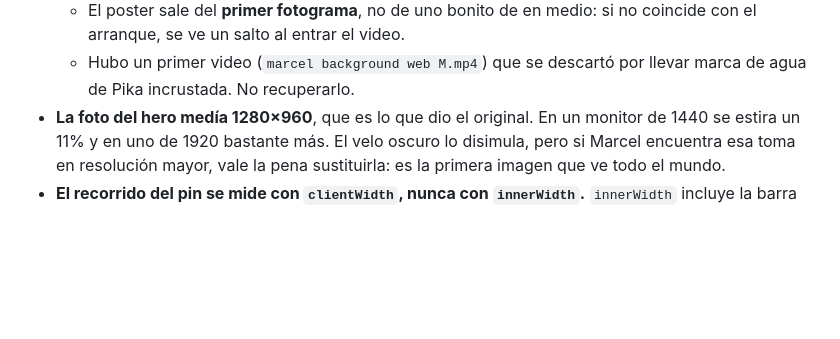
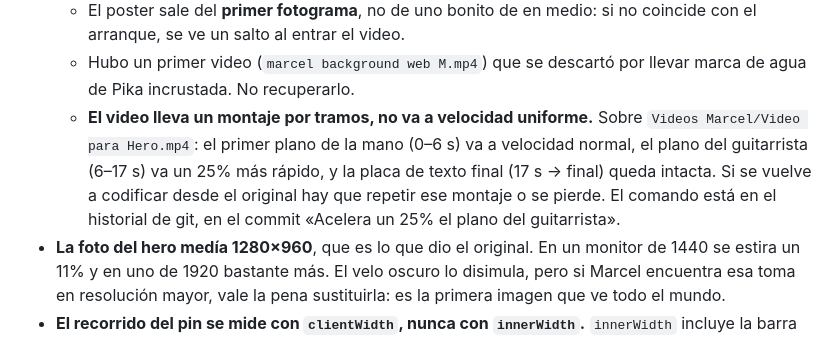
Before and after one commit to inusushi/marcelfranco-art, a Markdown page: LEEME.md, the part around the change. Rendered like a GitHub page; blank space fills up the shorter version.

Commit message:
Acelera un 25% el plano del guitarrista en el video del hero
El montaje va por tramos, ya no a velocidad uniforme:
  0-6 s   primer plano de la mano   -> intacto
  6-17 s  plano del guitarrista     -> x1.25
  17 s-fin  placa de texto          -> intacta

Duracion 25.07 -> 22.90 s. Si se vuelve a codificar desde el original hay
que repetir el montaje o se pierde; queda anotado en el LEEME.

Comando:
ffmpeg -i SRC -filter_complex "[0:v]crop=1024:528:0:24,split=3[a][b][c];
[a]trim=0:6,setpts=PTS-STARTPTS[v0];
[b]trim=6:17,setpts=(PTS-STARTPTS)/1.25[v1];
[c]trim=17,setpts=PTS-STARTPTS[v2];
[v0][v1][v2]concat=n=3:v=1:a=0[out]" -map "[out]" -an ...

Co-Authored-By: Claude Opus 5 <noreply@anthropic.com>

```diff
--- a/LEEME.md
+++ b/LEEME.md
@@ -127,6 +127,13 @@ fotos, respetar esa convención de nombres o habrá que colocarlas a mano.
     si no coincide con el arranque, se ve un salto al entrar el video.
   - Hubo un primer video (`marcel background web M.mp4`) que se descartó por
     llevar marca de agua de Pika incrustada. No recuperarlo.
+  - **El video lleva un montaje por tramos, no va a velocidad uniforme.**
+    Sobre `Videos Marcel/Video para Hero.mp4`: el primer plano de la mano
+    (0–6 s) va a velocidad normal, el plano del guitarrista (6–17 s) va un
+    25% más rápido, y la placa de texto final (17 s → final) queda intacta.
+    Si se vuelve a codificar desde el original hay que repetir ese montaje o
+    se pierde. El comando está en el historial de git, en el commit
+    «Acelera un 25% el plano del guitarrista».
 - **La foto del hero medía 1280×960**, que es lo que dio el original. En un
   monitor de 1440 se estira un 11% y en uno de 1920 bastante más. El velo
   oscuro lo disimula, pero si Marcel encuentra esa toma en resolución mayor,
```
